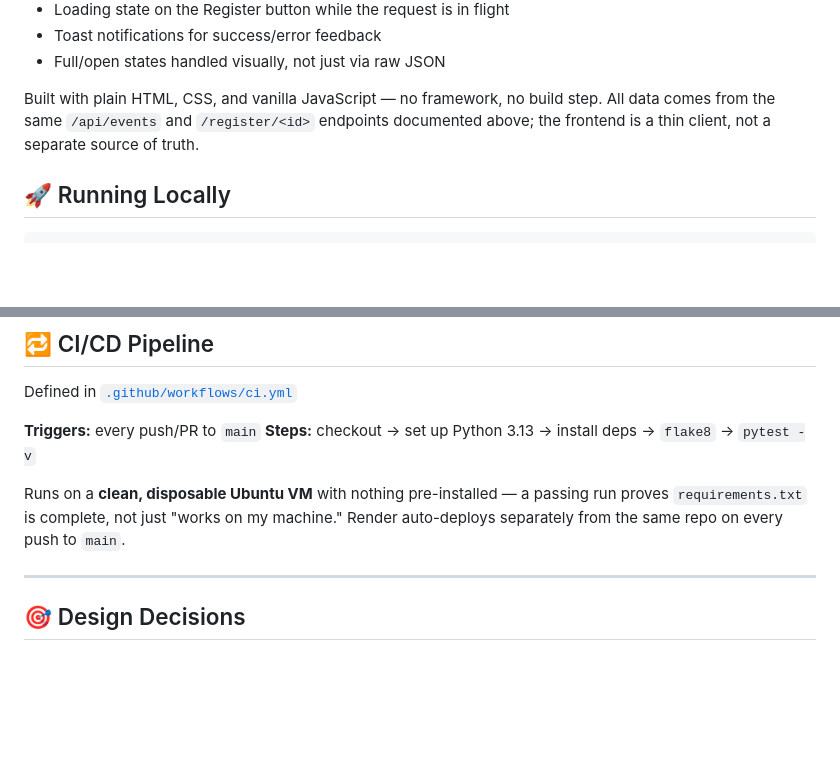
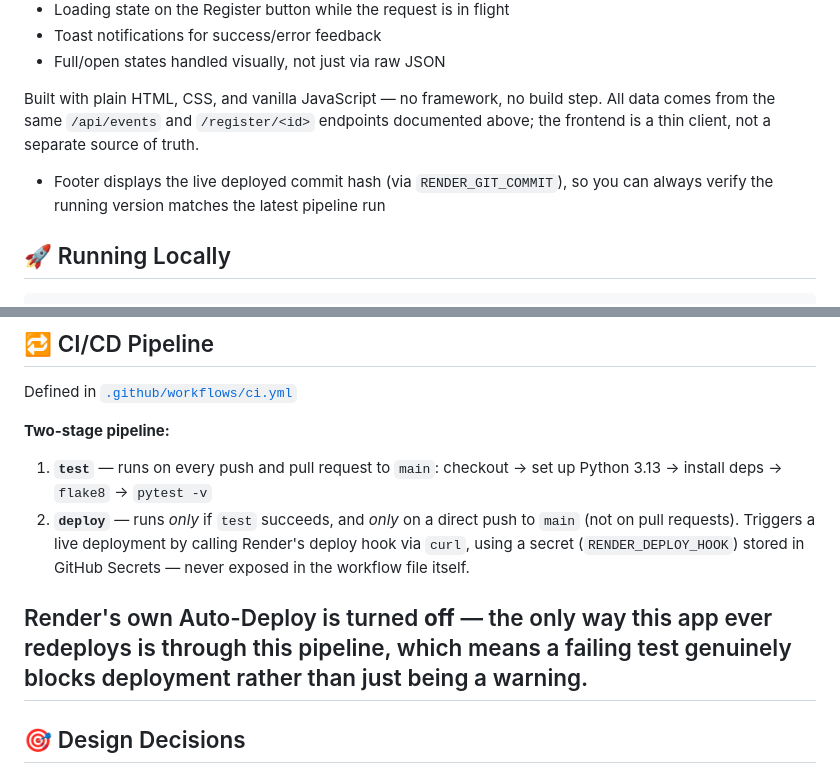
Before and after one commit to Snoowzzz/EVENT-REGISTRATION-PORTAL, a Markdown page: README.md, 2 parts joined by grey strips. GitHub-like rendering; blank space fills up the shorter version.

Commit message:
Enhance README with CI/CD pipeline and footer updates
Updated CI/CD pipeline details and footer information in README.

````diff
--- a/README.md
+++ b/README.md
@@ -107,6 +107,8 @@ A lightweight, dependency-free UI lives at the root route (`/`), served via Flas
 
 Built with plain HTML, CSS, and vanilla JavaScript — no framework, no build step. All data comes from the same `/api/events` and `/register/<id>` endpoints documented above; the frontend is a thin client, not a separate source of truth.
 
+- Footer displays the live deployed commit hash (via `RENDER_GIT_COMMIT`), so you can always verify the running version matches the latest pipeline run
+
 ## 🚀 Running Locally
 
 ```bash
@@ -147,11 +149,11 @@ All 4 tests use Flask's in-process `test_client()` — fast, isolated, no real n
 
 Defined in [`.github/workflows/ci.yml`](.github/workflows/ci.yml)
 
-**Triggers:** every push/PR to `main`
-**Steps:** checkout → set up Python 3.13 → install deps → `flake8` → `pytest -v`
+**Two-stage pipeline:**
+1. **`test`** — runs on every push and pull request to `main`: checkout → set up Python 3.13 → install deps → `flake8` → `pytest -v`
+2. **`deploy`** — runs *only* if `test` succeeds, and *only* on a direct push to `main` (not on pull requests). Triggers a live deployment by calling Render's deploy hook via `curl`, using a secret (`RENDER_DEPLOY_HOOK`) stored in GitHub Secrets — never exposed in the workflow file itself.
 
-Runs on a **clean, disposable Ubuntu VM** with nothing pre-installed — a passing run proves `requirements.txt` is complete, not just "works on my machine." Render auto-deploys separately from the same repo on every push to `main`.
-
+Render's own Auto-Deploy is turned **off** — the only way this app ever redeploys is through this pipeline, which means a failing test genuinely blocks deployment rather than just being a warning.
 ---
 
 ## 🎯 Design Decisions
````
